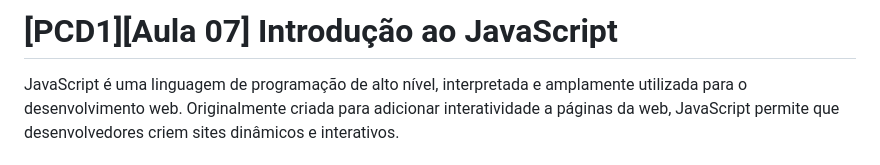
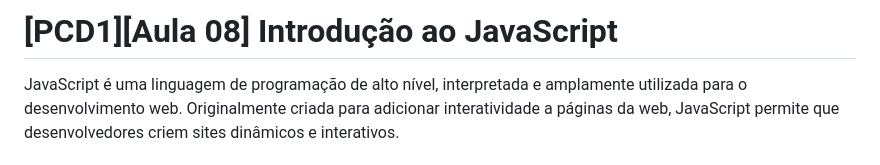
Before and after one commit to ibmec-bh-pcd-1/aula-8-introducao-javascript, a Markdown page: README.md, the part around the change. Drawn GitHub-style.

```diff
--- a/README.md
+++ b/README.md
@@ -1,4 +1,4 @@
-# [PCD1][Aula 07] Introdução ao JavaScript
+# [PCD1][Aula 08] Introdução ao JavaScript
 
 JavaScript é uma linguagem de programação de alto nível, interpretada e amplamente utilizada para o desenvolvimento web. Originalmente criada para adicionar interatividade a páginas da web, JavaScript permite que desenvolvedores criem sites dinâmicos e interativos.
 
```
